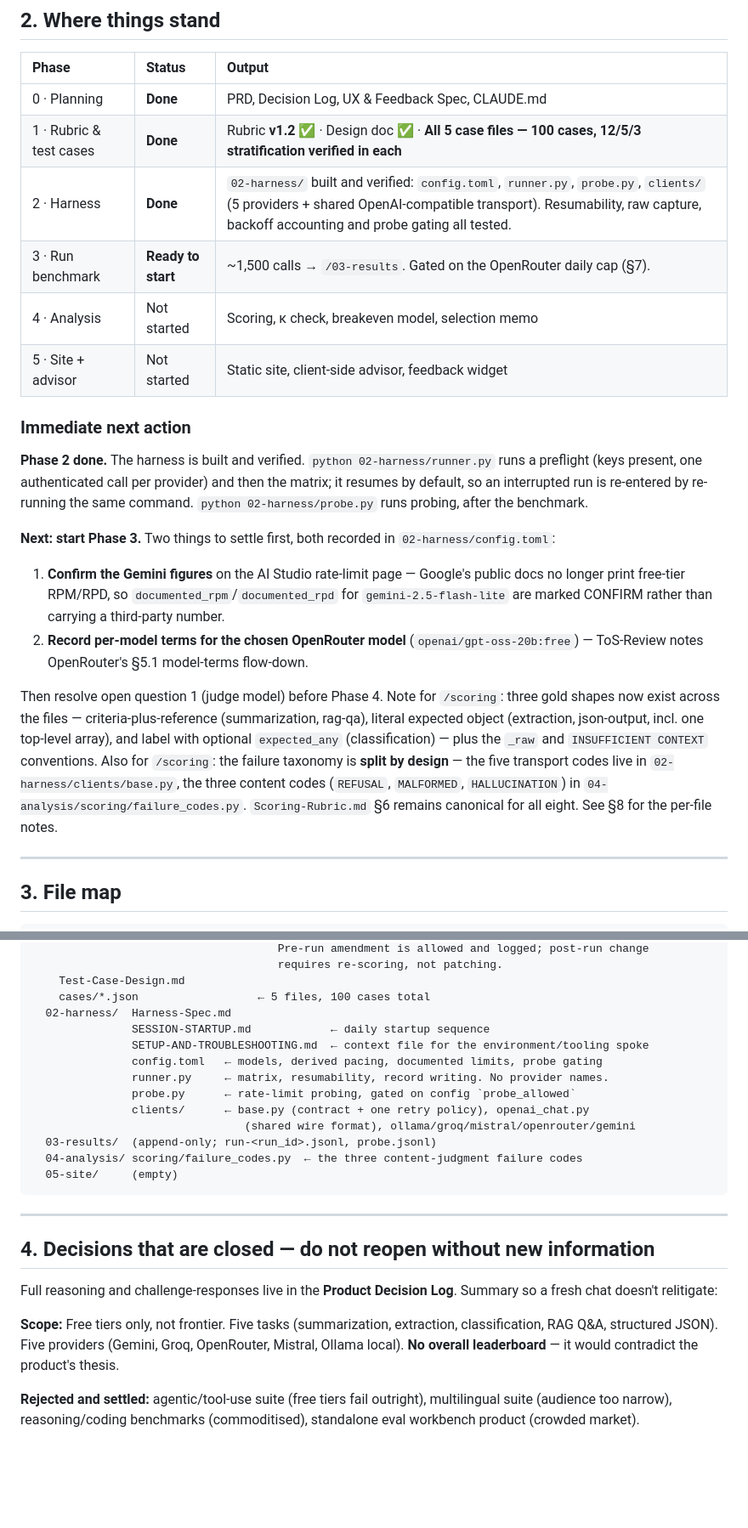
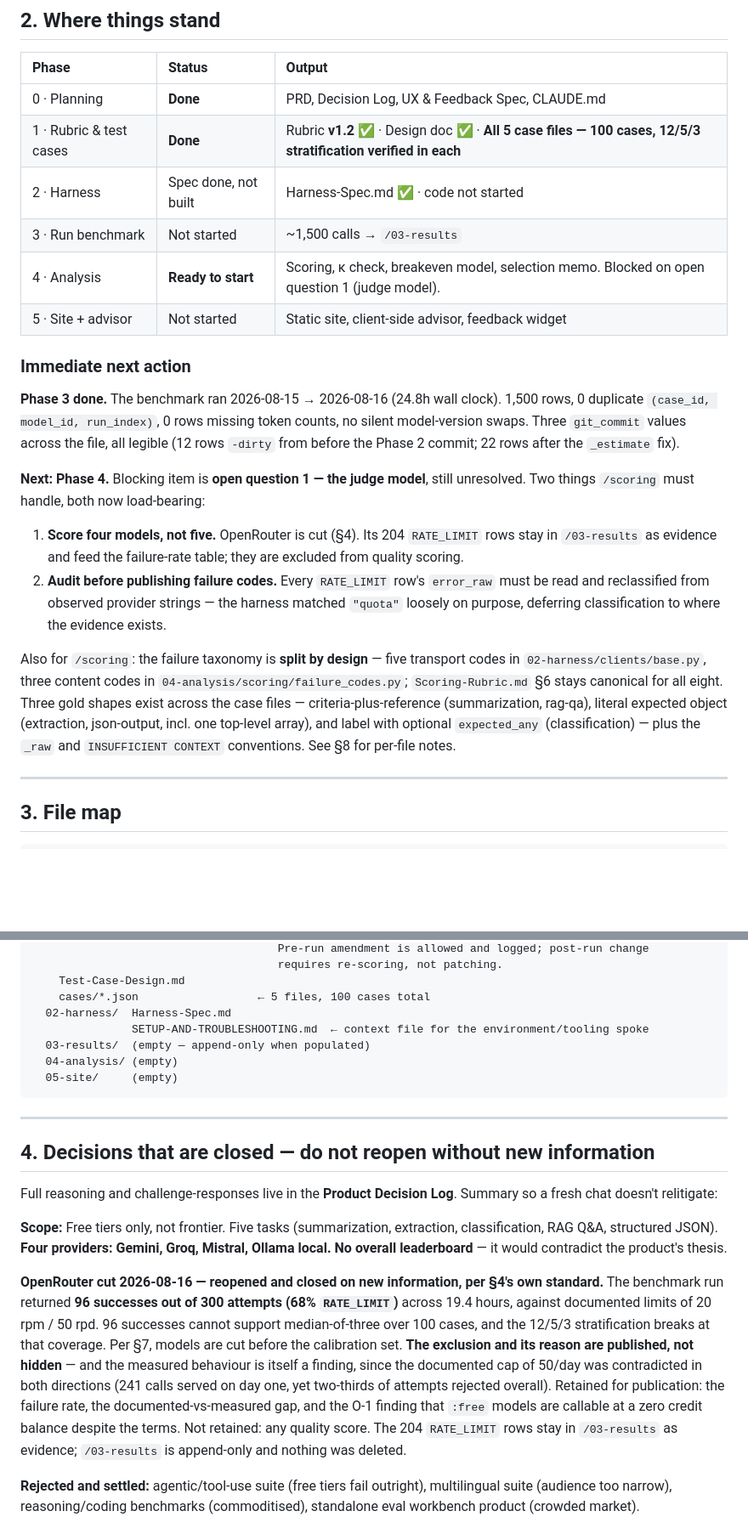
Before and after one commit to braj5765/zero-budget-model-advisor, a Markdown page: 00-planning/PROJECT-STATE.md, 2 parts joined by grey strips. Shown at 85% size. GitHub-like rendering; blank space fills up the shorter version.

Commit message:
Phase 3: benchmark complete, OpenRouter excluded

````diff
--- a/00-planning/PROJECT-STATE.md
+++ b/00-planning/PROJECT-STATE.md
@@ -22,21 +22,21 @@ The interview goal is to demonstrate — not claim — eval design, hallucinatio
 | :---- | :---- | :---- |
 | 0 · Planning | **Done** | PRD, Decision Log, UX & Feedback Spec, CLAUDE.md |
 | 1 · Rubric & test cases | **Done** | Rubric **v1.2** ✅ · Design doc ✅ · **All 5 case files — 100 cases, 12/5/3 stratification verified in each** |
-| 2 · Harness | **Done** | `02-harness/` built and verified: `config.toml`, `runner.py`, `probe.py`, `clients/` (5 providers + shared OpenAI-compatible transport). Resumability, raw capture, backoff accounting and probe gating all tested. |
-| 3 · Run benchmark | **Ready to start** | ~1,500 calls → `/03-results`. Gated on the OpenRouter daily cap (§7). |
-| 4 · Analysis | Not started | Scoring, κ check, breakeven model, selection memo |
+| 2 · Harness | Spec done, not built | Harness-Spec.md ✅ · code not started |
+| 3 · Run benchmark | Not started | ~1,500 calls → `/03-results` |
+| 4 · Analysis | **Ready to start** | Scoring, κ check, breakeven model, selection memo. Blocked on open question 1 (judge model). |
 | 5 · Site + advisor | Not started | Static site, client-side advisor, feedback widget |
 
 ### Immediate next action
 
-**Phase 2 done.** The harness is built and verified. `python 02-harness/runner.py` runs a preflight (keys present, one authenticated call per provider) and then the matrix; it resumes by default, so an interrupted run is re-entered by re-running the same command. `python 02-harness/probe.py` runs probing, after the benchmark.
+**Phase 3 done.** The benchmark ran 2026-08-15 → 2026-08-16 (24.8h wall clock). 1,500 rows, 0 duplicate `(case_id, model_id, run_index)`, 0 rows missing token counts, no silent model-version swaps. Three `git_commit` values across the file, all legible (12 rows `-dirty` from before the Phase 2 commit; 22 rows after the `_estimate` fix).
 
-**Next: start Phase 3.** Two things to settle first, both recorded in `02-harness/config.toml`:
+**Next: Phase 4.** Blocking item is **open question 1 — the judge model**, still unresolved. Two things `/scoring` must handle, both now load-bearing:
 
-1. **Confirm the Gemini figures** on the AI Studio rate-limit page — Google's public docs no longer print free-tier RPM/RPD, so `documented_rpm`/`documented_rpd` for `gemini-2.5-flash-lite` are marked CONFIRM rather than carrying a third-party number.
-2. **Record per-model terms for the chosen OpenRouter model** (`openai/gpt-oss-20b:free`) — ToS-Review notes OpenRouter's §5.1 model-terms flow-down.
+1. **Score four models, not five.** OpenRouter is cut (§4). Its 204 `RATE_LIMIT` rows stay in `/03-results` as evidence and feed the failure-rate table; they are excluded from quality scoring.
+2. **Audit before publishing failure codes.** Every `RATE_LIMIT` row's `error_raw` must be read and reclassified from observed provider strings — the harness matched `"quota"` loosely on purpose, deferring classification to where the evidence exists.
 
-Then resolve open question 1 (judge model) before Phase 4. Note for `/scoring`: three gold shapes now exist across the files — criteria-plus-reference (summarization, rag-qa), literal expected object (extraction, json-output, incl. one top-level array), and label with optional `expected_any` (classification) — plus the `_raw` and `INSUFFICIENT CONTEXT` conventions. Also for `/scoring`: the failure taxonomy is **split by design** — the five transport codes live in `02-harness/clients/base.py`, the three content codes (`REFUSAL`, `MALFORMED`, `HALLUCINATION`) in `04-analysis/scoring/failure_codes.py`. `Scoring-Rubric.md` §6 remains canonical for all eight. See §8 for the per-file notes.
+Also for `/scoring`: the failure taxonomy is **split by design** — five transport codes in `02-harness/clients/base.py`, three content codes in `04-analysis/scoring/failure_codes.py`; `Scoring-Rubric.md` §6 stays canonical for all eight. Three gold shapes exist across the case files — criteria-plus-reference (summarization, rag-qa), literal expected object (extraction, json-output, incl. one top-level array), and label with optional `expected_any` (classification) — plus the `_raw` and `INSUFFICIENT CONTEXT` conventions. See §8 for per-file notes.
 
 ---
 
@@ -57,15 +57,9 @@ Zero-Budget-Model-Advisor/
     Test-Case-Design.md
     cases/*.json                  ← 5 files, 100 cases total
   02-harness/  Harness-Spec.md
-               SESSION-STARTUP.md            ← daily startup sequence
                SETUP-AND-TROUBLESHOOTING.md  ← context file for the environment/tooling spoke
-               config.toml   ← models, derived pacing, documented limits, probe gating
-               runner.py     ← matrix, resumability, record writing. No provider names.
-               probe.py      ← rate-limit probing, gated on config `probe_allowed`
-               clients/      ← base.py (contract + one retry policy), openai_chat.py
-                                (shared wire format), ollama/groq/mistral/openrouter/gemini
-  03-results/  (append-only; run-<run_id>.jsonl, probe.jsonl)
-  04-analysis/ scoring/failure_codes.py  ← the three content-judgment failure codes
+  03-results/  (empty — append-only when populated)
+  04-analysis/ (empty)
   05-site/     (empty)
 ```
 
@@ -75,7 +69,9 @@ Zero-Budget-Model-Advisor/
 
 Full reasoning and challenge-responses live in the **Product Decision Log**. Summary so a fresh chat doesn't relitigate:
 
-**Scope:** Free tiers only, not frontier. Five tasks (summarization, extraction, classification, RAG Q&A, structured JSON). Five providers (Gemini, Groq, OpenRouter, Mistral, Ollama local). **No overall leaderboard** — it would contradict the product's thesis.
+**Scope:** Free tiers only, not frontier. Five tasks (summarization, extraction, classification, RAG Q&A, structured JSON). **Four providers: Gemini, Groq, Mistral, Ollama local.** **No overall leaderboard** — it would contradict the product's thesis.
+
+**OpenRouter cut 2026-08-16 — reopened and closed on new information, per §4's own standard.** The benchmark run returned **96 successes out of 300 attempts (68% `RATE_LIMIT`)** across 19.4 hours, against documented limits of 20 rpm / 50 rpd. 96 successes cannot support median-of-three over 100 cases, and the 12/5/3 stratification breaks at that coverage. Per §7, models are cut before the calibration set. **The exclusion and its reason are published, not hidden** — and the measured behaviour is itself a finding, since the documented cap of 50/day was contradicted in both directions (241 calls served on day one, yet two-thirds of attempts rejected overall). Retained for publication: the failure rate, the documented-vs-measured gap, and the O-1 finding that `:free` models are callable at a zero credit balance despite the terms. Not retained: any quality score. The 204 `RATE_LIMIT` rows stay in `/03-results` as evidence; `/03-results` is append-only and nothing was deleted.
 
 **Rejected and settled:** agentic/tool-use suite (free tiers fail outright), multilingual suite (audience too narrow), reasoning/coding benchmarks (commoditised), standalone eval workbench product (crowded market).
 
````
Also changed, not shown: other parts of 00-planning/PROJECT-STATE.md (+3 -3 lines).
